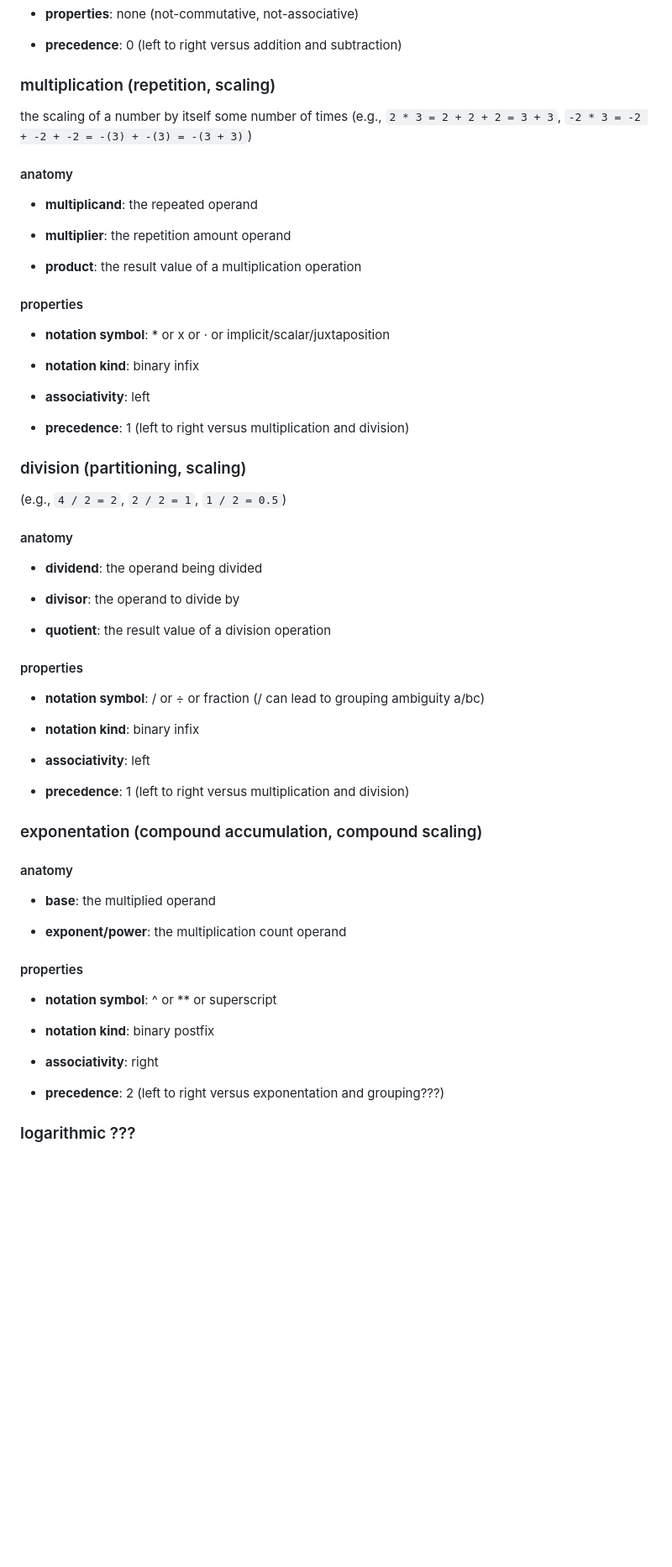
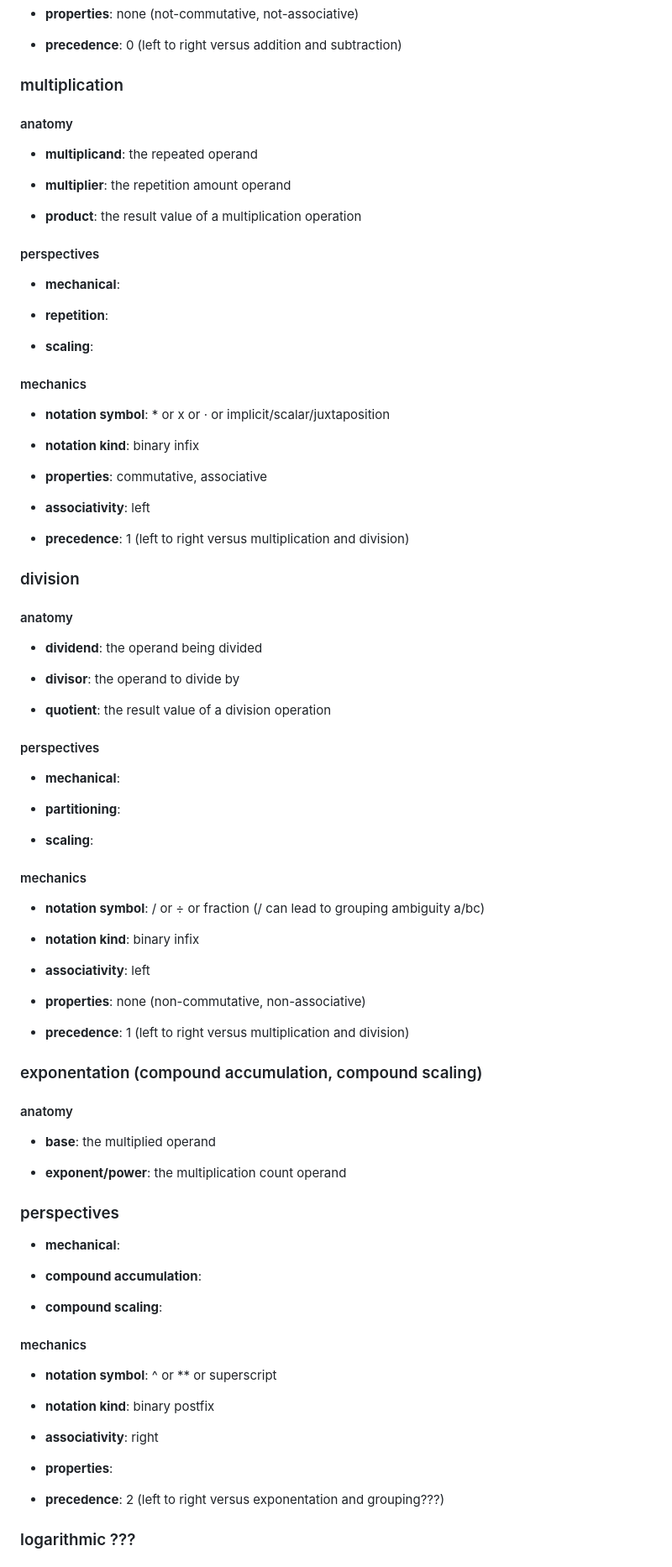
Before and after one commit to jj-math-j/notes_math, a Markdown page: arithmetic.md, the part around one of its changes. Shown at 84% size. Rendered like a GitHub page; blank space fills up the shorter version.

```diff
--- a/arithmetic.md
+++ b/arithmetic.md
@@ -108,9 +108,7 @@ the process of evaluating mathematical expressions
 
 - **precedence**: 0 (left to right versus addition and subtraction)
 
-### multiplication (repetition, scaling)
-
-the scaling of a number by itself some number of times (e.g., `2 * 3 = 2 + 2 + 2 = 3 + 3`, `-2 * 3 = -2 + -2 + -2 = -(3) + -(3) = -(3 + 3)`)
+### multiplication
 
 #### anatomy
 
@@ -120,19 +118,27 @@ the scaling of a number by itself some number of times (e.g., `2 * 3 = 2 + 2 + 2
 
 - **product**: the result value of a multiplication operation
 
-#### properties
+#### perspectives
+
+- **mechanical**:
+
+- **repetition**:
+
+- **scaling**:
+
+#### mechanics
 
 - **notation symbol**: * or x or · or implicit/scalar/juxtaposition
 
 - **notation kind**: binary infix
 
+- **properties**: commutative, associative
+
 - **associativity**: left
 
 - **precedence**: 1 (left to right versus multiplication and division)
 
-### division (partitioning, scaling)
-
-(e.g., `4 / 2 = 2`, `2 / 2 = 1`, `1 / 2 = 0.5`)
+### division
 
 #### anatomy
 
@@ -142,13 +148,23 @@ the scaling of a number by itself some number of times (e.g., `2 * 3 = 2 + 2 + 2
 
 - **quotient**: the result value of a division operation
 
-#### properties
+#### perspectives
+
+- **mechanical**:
+
+- **partitioning**:
+
+- **scaling**:
+
+#### mechanics
 
 - **notation symbol**: / or ÷ or fraction (/ can lead to grouping ambiguity a/bc)
 
 - **notation kind**: binary infix
 
 - **associativity**: left
+
+- **properties**: none (non-commutative, non-associative)
 
 - **precedence**: 1 (left to right versus multiplication and division)
 
@@ -160,13 +176,23 @@ the scaling of a number by itself some number of times (e.g., `2 * 3 = 2 + 2 + 2
 
 - **exponent/power**: the multiplication count operand
 
-#### properties
+### perspectives
+
+- **mechanical**:
+
+- **compound accumulation**:
+
+- **compound scaling**:
+
+#### mechanics
 
 - **notation symbol**: ^ or ** or superscript
 
 - **notation kind**: binary postfix
 
 - **associativity**: right
+
+- **properties**:
 
 - **precedence**: 2 (left to right versus exponentation and grouping???)
 
```
Also changed, not shown: other parts of arithmetic.md (+3 -3 lines).
